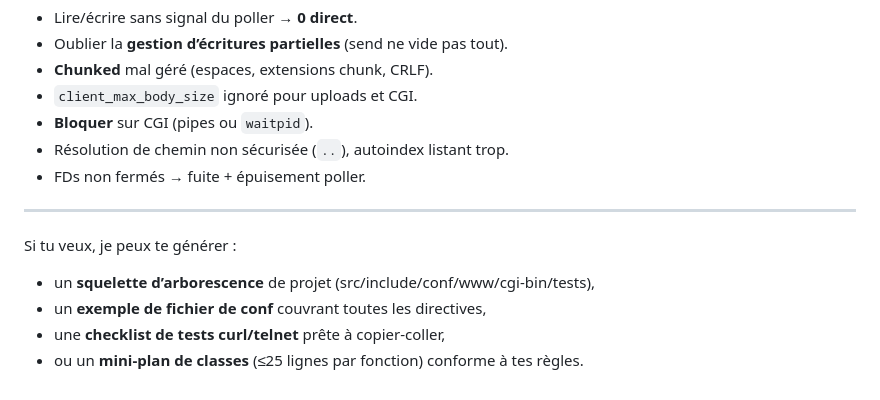
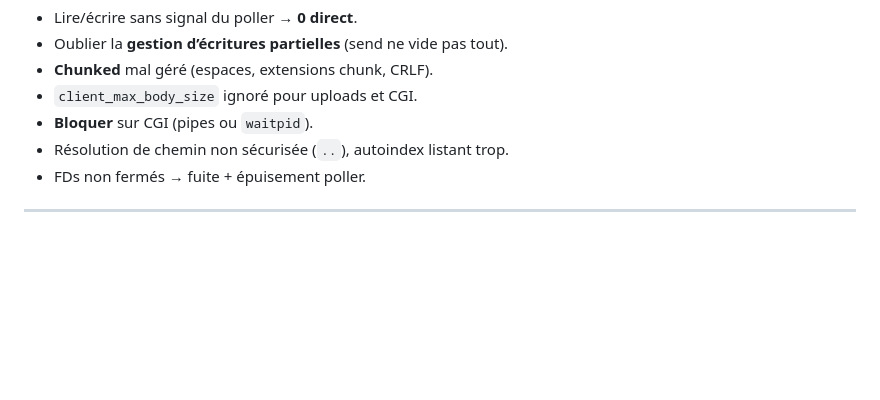
Before and after one commit to antg01/webserv, a Markdown page: README.md, the part around the change. Drawn GitHub-style; blank space fills up the shorter version.

```diff
--- a/README.md
+++ b/README.md
@@ -239,10 +239,3 @@ Voici une synthèse claire de **ce qu’il faut livrer** pour *webserv* (campus
 * FDs non fermés → fuite + épuisement poller.
 
 ---
-
-Si tu veux, je peux te générer :
-
-* un **squelette d’arborescence** de projet (src/include/conf/www/cgi-bin/tests),
-* un **exemple de fichier de conf** couvrant toutes les directives,
-* une **checklist de tests curl/telnet** prête à copier-coller,
-* ou un **mini-plan de classes** (≤25 lignes par fonction) conforme à tes règles.
```
